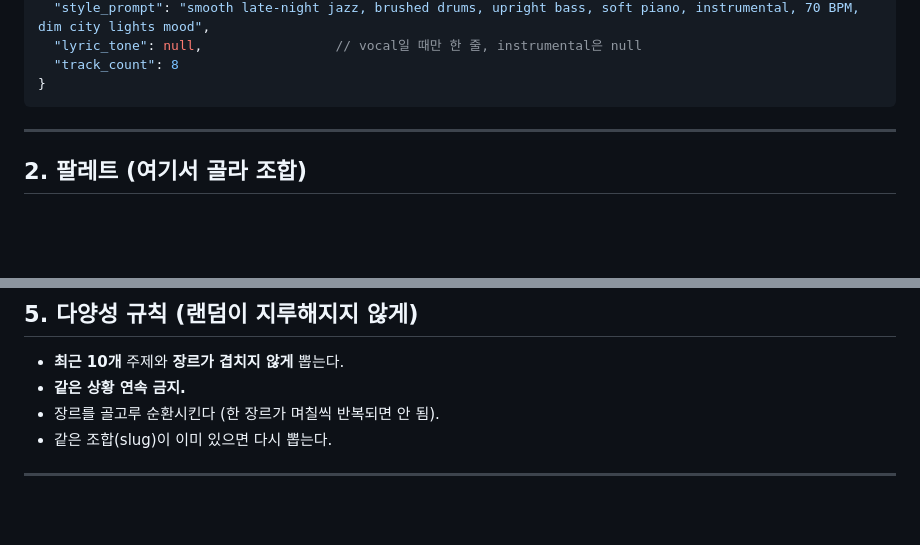
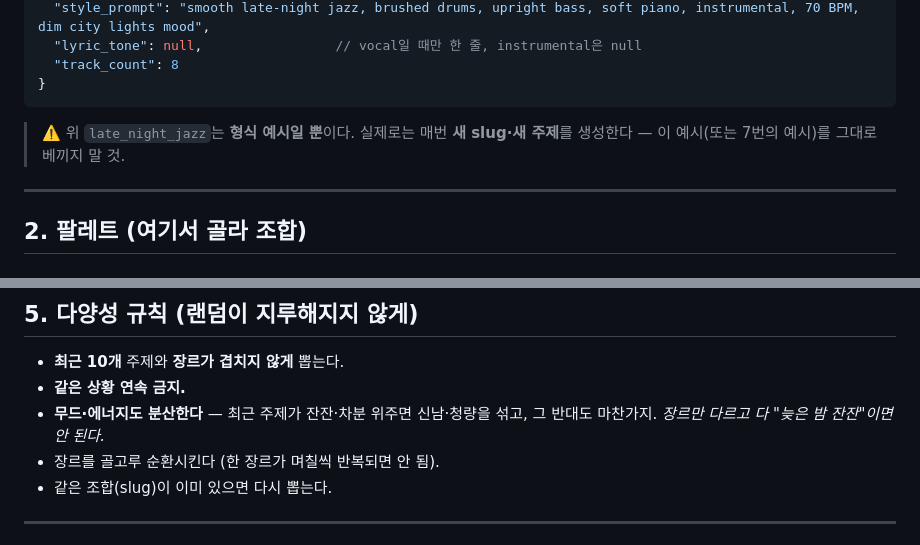
Before and after one commit to allviewkorea-byte/reelbot-pipeline, a Markdown page: travel-pipeline/prompts/music_themes.md, 2 parts joined by grey strips. Drawn GitHub-style; blank space fills up the shorter version.

Commit message:
Refine theme catalog: mood/energy diversity + no example copying

````diff
--- a/travel-pipeline/prompts/music_themes.md
+++ b/travel-pipeline/prompts/music_themes.md
@@ -29,6 +29,8 @@
   "track_count": 8
 }
 ```
+
+> ⚠️ 위 `late_night_jazz`는 **형식 예시일 뿐**이다. 실제로는 매번 **새 slug·새 주제**를 생성한다 — 이 예시(또는 7번의 예시)를 그대로 베끼지 말 것.
 
 ---
 
@@ -73,6 +75,7 @@
 ## 5. 다양성 규칙 (랜덤이 지루해지지 않게)
 - **최근 10개** 주제와 **장르가 겹치지 않게** 뽑는다.
 - **같은 상황 연속 금지.**
+- **무드·에너지도 분산한다** — 최근 주제가 잔잔·차분 위주면 신남·청량을 섞고, 그 반대도 마찬가지. *장르만 다르고 다 "늦은 밤 잔잔"이면 안 된다.*
 - 장르를 골고루 순환시킨다 (한 장르가 며칠씩 반복되면 안 됨).
 - 같은 조합(slug)이 이미 있으면 다시 뽑는다.
 
````
